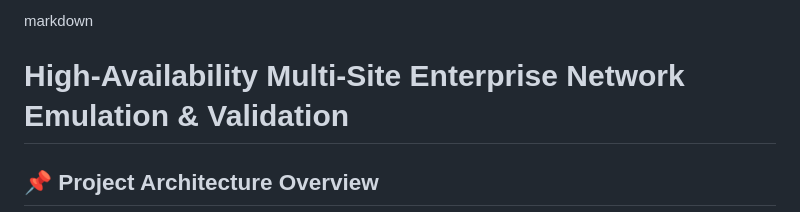
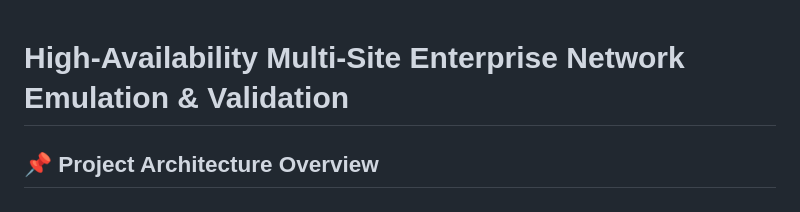
Before and after one commit to Zakishaikh/ENTERPRISE-EDGE-HA-SIMULATION, a Markdown page: README.md, the part around the change. GitHub-like rendering.

Commit message:
Clean up README header
Removed unnecessary 'markdown' line from README.

```diff
--- a/README.md
+++ b/README.md
@@ -1,4 +1,3 @@
-markdown
 # High-Availability Multi-Site Enterprise Network Emulation & Validation
 
 ## 📌 Project Architecture Overview
```
